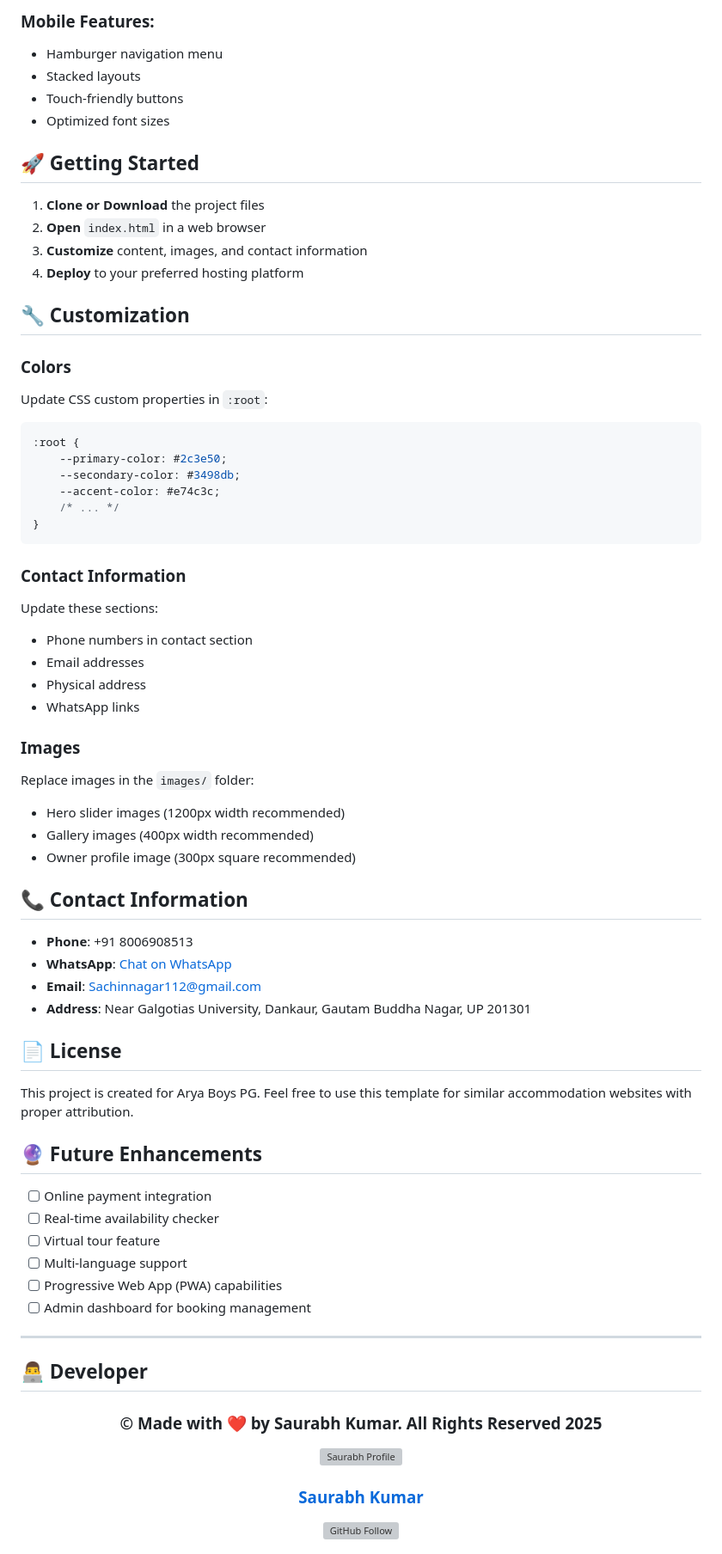
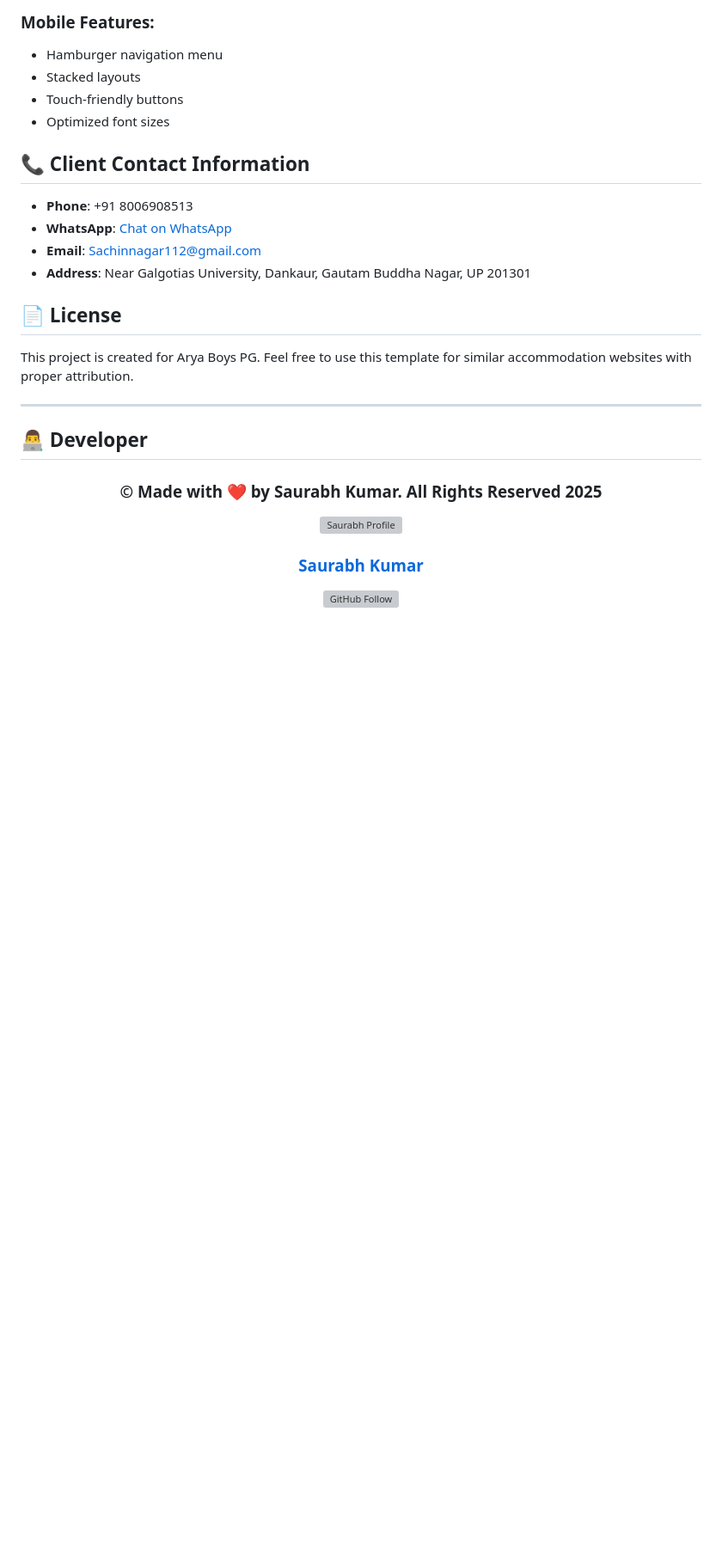
Before and after one commit to Saurabhtbj1201/arya-pg-and-hostels, a Markdown page: README.md, the part around one of its changes. Shown at 86% size. Drawn GitHub-style; blank space fills up the shorter version; grey boxes are pictures that could not be loaded.

````diff
--- a/README.md
+++ b/README.md
@@ -166,40 +101,7 @@ The website uses a mailto-based approach for form submissions:
 - Touch-friendly buttons
 - Optimized font sizes
 
-## 🚀 Getting Started
-
-1. **Clone or Download** the project files
-2. **Open** `index.html` in a web browser
-3. **Customize** content, images, and contact information
-4. **Deploy** to your preferred hosting platform
-
-## 🔧 Customization
-
-### Colors
-Update CSS custom properties in `:root`:
-```css
-:root {
-    --primary-color: #2c3e50;
-    --secondary-color: #3498db;
-    --accent-color: #e74c3c;
-    /* ... */
-}
-```
-
-### Contact Information
-Update these sections:
-- Phone numbers in contact section
-- Email addresses
-- Physical address
-- WhatsApp links
-
-### Images
-Replace images in the `images/` folder:
-- Hero slider images (1200px width recommended)
-- Gallery images (400px width recommended)
-- Owner profile image (300px square recommended)
-
-## 📞 Contact Information
+## 📞 Client Contact Information
 
 - **Phone**: +91 8006908513
 - **WhatsApp**: [Chat on WhatsApp](https://wa.me/918006908513)
@@ -209,15 +111,6 @@ Replace images in the `images/` folder:
 ## 📄 License
 
 This project is created for Arya Boys PG. Feel free to use this template for similar accommodation websites with proper attribution.
-
-## 🔮 Future Enhancements
-
-- [ ] Online payment integration
-- [ ] Real-time availability checker
-- [ ] Virtual tour feature
-- [ ] Multi-language support
-- [ ] Progressive Web App (PWA) capabilities
-- [ ] Admin dashboard for booking management
 
 ---
 
````
Also changed, not shown: other parts of README.md (+0 -65 lines).
